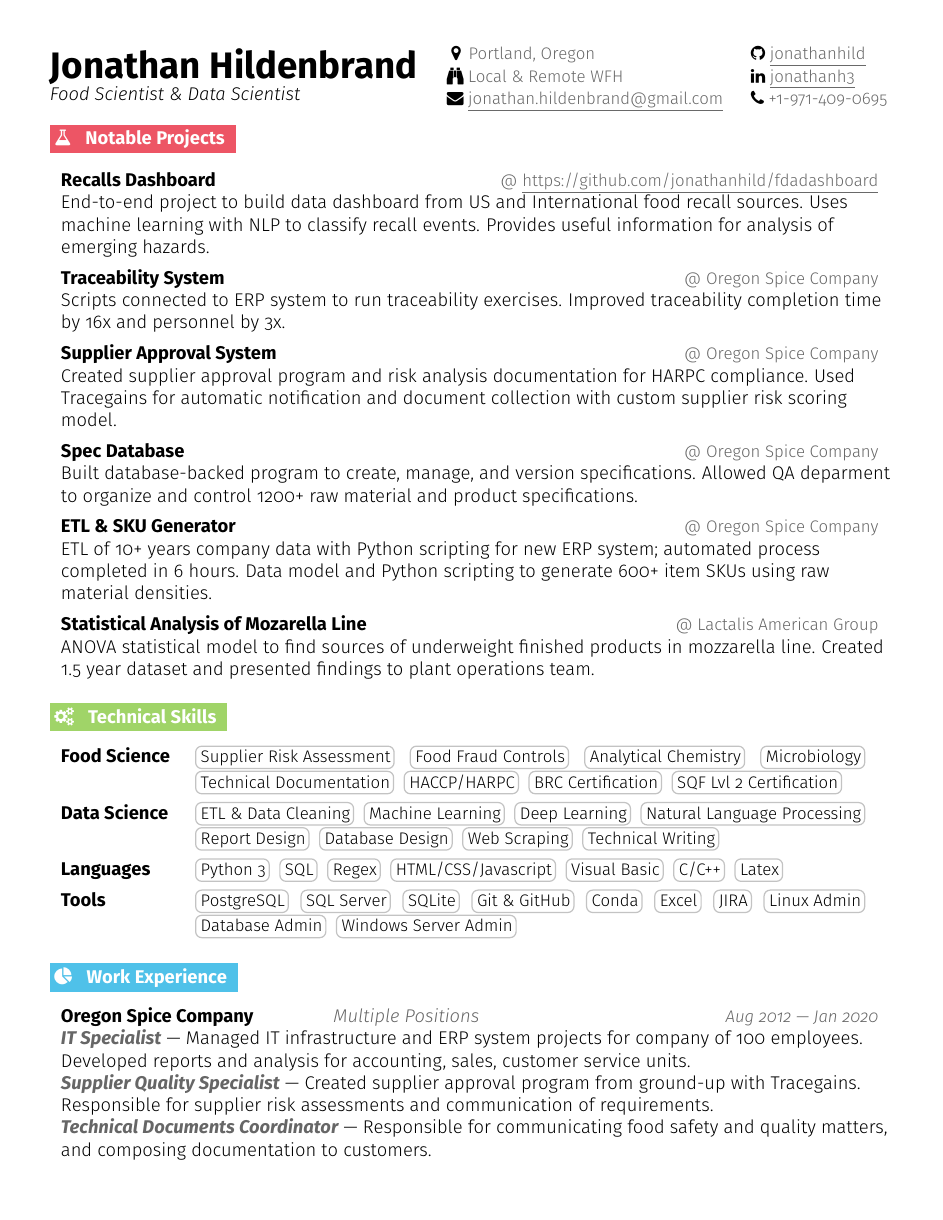
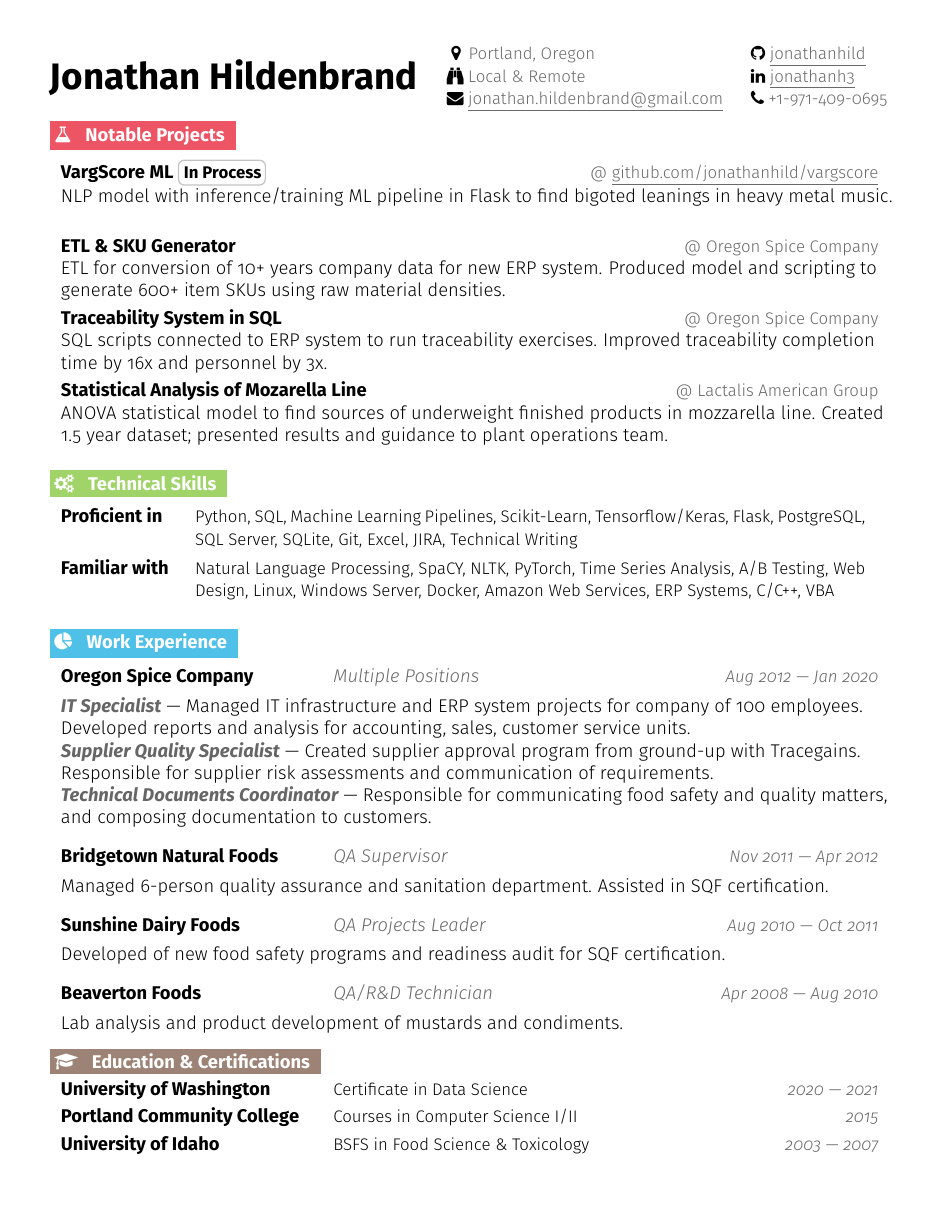
Before and after one commit to jonathanhild/resume, a LaTeX CV (jonathan_hildenbrand_resume.tex): page 1 of 2 before the commit and the whole page after it. Compiled offline with pdfLaTeX.

Commit message:
Reconfigure data science resume

```diff
--- a/jonathan_hildenbrand_resume.tex
+++ b/jonathan_hildenbrand_resume.tex
@@ -29,7 +28,8 @@
 %-----------------------------------------------------------------------------
 % Header settings
 \def\fullname{Jonathan Hildenbrand}
-\def\subtitle{Food Scientist \& Data Scientist}
+\def\subtitlelink{jonathanhild.github.io}
+\def\subtitletext{jonathanhild.github.io}
 
 \def\githubicon{\faGithub}
 \def\githublink{https://github.com/jonathanhild}
@@ -50,7 +50,7 @@
 \def\locationtext{Portland, Oregon}
 
 \def\targeticon{\faBinoculars}
-\def\targettext{Local \& Remote WFH}
+\def\targettext{Local \& Remote}
 
 \def\headertype{\doublecol} % \singlecol or \doublecol
 
@@ -98,18 +98,18 @@
 % COMMANDS
 %-----------------------------------------------------------------------------
 % Sections
-\newcommand{\projects}[2]{\vspace{6pt}
+\newcommand{\projects}[2]{\vspace{4pt}
   \colorbox{Red}{\color{white}#1\hspace{9pt}\raggedbottom\normalsize\textbf{#2\hspace{4pt}}}
 }
-\newcommand{\skills}[2]{\vspace{6pt}
+\newcommand{\skills}[2]{\vspace{4pt}
   \colorbox{Green}{\color{white}#1\hspace{9pt}\raggedbottom\normalsize\textbf{#2\hspace{4pt}}}
 }
 
-\newcommand{\experience}[2]{\vspace{6pt}
+\newcommand{\experience}[2]{\vspace{4pt}
   \colorbox{Blue}{\color{white}#1\hspace{9pt}\raggedbottom\normalsize\textbf{#2\hspace{4pt}}}
 }
 
-\newcommand{\education}[2]{\vspace{6pt}
+\newcommand{\education}[2]{\vspace{4pt}
   \colorbox{Copper}{\color{white}#1\hspace{9pt}\raggedbottom\normalsize\textbf{#2\hspace{4pt}}}
 }
 
@@ -180,8 +176,7 @@ opacity=0,draw=subtle!60!subtle,thick,rounded corners,inner sep=0.4ex,text heigh
   \begin{tabularx}{\textwidth}{Xr}
     {
       \begin{tabular}[c]{l}
-        \fontsize{24}{34}\selectfont{\color{primary}{{\textbf{\fullname}}}} \\
-        {\textit{\subtitle}} % You could add a subtitle here
+        \fontsize{24}{34}\selectfont{\color{primary}{{\textbf{\fullname}}}}
       \end{tabular}
     } & {
       \begin{tabular}[c]{l@{\hspace{1.5em}} l}
@@ -226,18 +220,15 @@ opacity=0,draw=subtle!60!subtle,thick,rounded corners,inner sep=0.4ex,text heigh
 \projects{\faFlask}{Notable Projects}
 
 \resumeSectionStart{
-  \resumeProject{Recalls Dashboard}{@ \repo{https://github.com/jonathanhild/fdadashboard}{https://github.com/jonathanhild/fdadashboard}}{End-to-end project to build data dashboard from US and International food recall sources. Uses machine learning with NLP to classify recall events. Provides useful information for analysis of emerging hazards.}
-
-  \resumeProject{Traceability System}{@ Oregon Spice Company}{Scripts connected to ERP system to run traceability exercises. Improved traceability completion time by 16x and personnel by 3x.}
-
-  \resumeProject{Supplier Approval System}{@ Oregon Spice Company}{Created supplier approval program and risk analysis documentation for HARPC compliance. Used Tracegains for automatic notification and document collection with custom supplier risk scoring model.}
-
-  \resumeProject{Spec Database}{@ Oregon Spice Company}{Built database-backed program to create, manage, and version specifications. Allowed QA deparment to organize and control 1200+ raw material and product specifications.}
-
-  \resumeProject{ETL \& SKU Generator}{@ Oregon Spice Company}{ETL of 10+ years company data with Python scripting for new ERP system; automated process completed in 6 hours. Data model and Python scripting to generate 600+ item SKUs using raw material densities.}
-
-  \resumeProject{Statistical Analysis of Mozarella Line}{@ Lactalis American Group}{ANOVA statistical model to find sources of underweight finished products in mozzarella line. Created 1.5 year dataset and presented findings to plant operations team.}
-
+  % Data Science Projects
+  % \resumeProject{FDA-Explorer Dashboard}{@ \repo{https://github.com/jonathanhild/fda-explorer}{github.com/jonathanhild/fda-explorer}}{Combine multiple FDA data sources into dashboard for exploration of emerging food safety risks.}
+  \resumeProject{VargScore ML \tag{In Process}}{@ \repo{https://github.com/jonathanhild/vargscore}{github.com/jonathanhild/vargscore}}{NLP model with inference/training ML pipeline in Flask to find bigoted leanings in heavy metal music.}
+  \resumeProject{ETL \& SKU Generator}{@ Oregon Spice Company}{ETL for conversion of 10+ years company data for new ERP system. Produced model and scripting to generate 600+ item SKUs using raw material densities.}
+  \resumeProject{Traceability System in SQL}{@ Oregon Spice Company}{SQL scripts connected to ERP system to run traceability exercises. Improved traceability completion time by 16x and personnel by 3x.}
+  \resumeProject{Statistical Analysis of Mozarella Line}{@ Lactalis American Group}{ANOVA statistical model to find sources of underweight finished products in mozzarella line. Created 1.5 year dataset; presented results and guidance to plant operations team.}
+  % Food Science Projects
+  % \resumeProject{Supplier Approval System}{@ Oregon Spice Company}{Created supplier approval program and risk analysis documentation for HARPC compliance. Used Tracegains for automatic notification and document collection with custom supplier risk scoring model.}
+  % \resumeProject{Spec Database}{@ Oregon Spice Company}{Built database-backed program to create, manage, and version specifications. Allowed QA deparment to organize and control 1200+ raw material and product specifications.}
 }
 \resumeSectionEnd{}
 
@@ -246,52 +237,9 @@ opacity=0,draw=subtle!60!subtle,thick,rounded corners,inner sep=0.4ex,text heigh
 \skills{\faGears}{Technical Skills}
 
 \resumeSectionStart{
-
-  \resumeSkill{Food Science}{
-    \tag{Supplier Risk Assessment}
-    \tag{Food Fraud Controls}
-    \tag{Analytical Chemistry}
-    \tag{Microbiology}
-    \tag{Technical Documentation}
-    \tag{HACCP/HARPC}
-    \tag{BRC Certification}
-    \tag{SQF Lvl 2 Certification}
-  }
-
-  \resumeSkill{Data Science}{
-    \tag{ETL \& Data Cleaning}
-    \tag{Machine Learning}
-    \tag{Deep Learning}
-    \tag{Natural Language Processing}
-    \tag{Report Design}
-    \tag{Database Design}
-    \tag{Web Scraping}
-    \tag{Technical Writing}
-  }
-
-  \resumeSkill{Languages}{
-    \tag{Python 3}
-    \tag{SQL}
-    \tag{Regex}
-    \tag{HTML/CSS/Javascript}
-    \tag{Visual Basic}
-    \tag{C/C++}
-    \tag{Latex}
-  }
-
-  \resumeSkill{Tools}{
-    \tag{PostgreSQL}
-    \tag{SQL Server}
-    \tag{SQLite}
-    \tag{Git \& GitHub}
-    \tag{Conda}
-    \tag{Excel}
-    \tag{JIRA}
-    \tag{Linux Admin}
-    \tag{Database Admin}
-    \tag{Windows Server Admin}
-  }
-
+  \resumeSkill{Proficient in}{Python, SQL, Machine Learning Pipelines, Scikit-Learn, Tensorflow/Keras, Flask, PostgreSQL, SQL Server, SQLite, Git, Excel, JIRA, Technical Writing}
+  \resumeSkill{Familiar with}{Natural Language Processing, SpaCY, NLTK, PyTorch, Time Series Analysis, A/B Testing, Web Design, Linux, Windows Server, Docker, Amazon Web Services, ERP Systems, C/C++, VBA}
+  % \resumeSkill{Food Science}{HARPC/HACCP, Analytical Chemistry, Microbiology, Supplier Management, Food Fraud, Risk Assessment, Nutrition Labeling, Genesis R\&D, Organic, Non-GMO, Kosher, Gluten-Free, BRC, SQF Lvl 2, End-to-End Traceability}
 }
 \resumeSectionEnd{}
 
@@ -299,11 +247,3 @@ opacity=0,draw=subtle!60!subtle,thick,rounded corners,inner sep=0.4ex,text heigh
 %-----------------------------------------------------------------------------
 \experience{\faPieChart}{Work Experience}
 
-\resumeSectionStart{
-  \resumeExperience{Oregon Spice Company}{Multiple Positions}{Aug 2012 \textemdash{} Jan 2020}
-  \textbf{\textit{\color{accent}IT Specialist}} \textemdash{} Managed IT infrastructure and ERP system projects for company of 100 employees. Developed reports and analysis for accounting, sales, customer service units. \\
-  \textbf{\textit{\color{accent}Supplier Quality Specialist}} \textemdash{} Created supplier approval program from ground-up with Tracegains. Responsible for supplier risk assessments and communication of requirements. \\
-  \textbf{\textit{\color{accent}Technical Documents Coordinator}} \textemdash{} Responsible for communicating food safety and quality matters, and composing documentation to customers.
-}
-\vspace{-6pt}
-\resumeSectionEnd{}
@@ -322,2 +250,6 @@ opacity=0,draw=subtle!60!subtle,thick,rounded corners,inner sep=0.4ex,text heigh
-\vspace{-6pt}
-\resumeSectionEnd{}
+\resumeSectionStart{\resumeExperience{Oregon Spice Company}{Multiple Positions}{Aug 2012 \textemdash{} Jan 2020}\textbf{\textit{\color{accent}IT Specialist}} \textemdash{} Managed IT infrastructure and ERP system projects for company of 100 employees. Developed reports and analysis for accounting, sales, customer service units. \\ \textbf{\textit{\color{accent}Supplier Quality Specialist}} \textemdash{} Created supplier approval program from ground-up with Tracegains. Responsible for supplier risk assessments and communication of requirements. \\ \textbf{\textit{\color{accent}Technical Documents Coordinator}} \textemdash{} Responsible for communicating food safety and quality matters, and composing documentation to customers.}\vspace{-6pt}\resumeSectionEnd{}
+\resumeSectionStart{\resumeExperience{Bridgetown Natural Foods}{QA Supervisor}{Nov 2011 \textemdash{} Apr 2012}Managed 6-person quality assurance and sanitation department. Assisted in SQF certification.}\vspace{-6pt}\resumeSectionEnd{}
+\resumeSectionStart{\resumeExperience{Sunshine Dairy Foods}{QA Projects Leader}{Aug 2010 \textemdash{} Oct 2011}Developed of new food safety programs and readiness audit for SQF certification.}\vspace{-6pt}\resumeSectionEnd{}
+\resumeSectionStart{\resumeExperience{Beaverton Foods}{QA/R\&D Technician}{Apr 2008 \textemdash{} Aug 2010}Lab analysis and product development of mustards and condiments.}\vspace{-6pt}\resumeSectionEnd{}
+% \resumeSectionStart{\resumeExperience{Lactalis American Group}{Quality Intern}{May 2006 \textemdash{} Aug 2006}Statistical analysis project to find sources of underweight finished products on mozzarella line.}\vspace{-6pt}\resumeSectionEnd{}
+% \resumeSectionStart{\resumeExperience{University of Idaho}{Laboratory Assistant}{May 2005 \textemdash{} May 2006}Research project in size exclusion chromatography of carbohydrate chain fractions in teff grain.}\vspace{-6pt}\resumeSectionEnd{}
@@ -346,18 +257,10 @@ opacity=0,draw=subtle!60!subtle,thick,rounded corners,inner sep=0.4ex,text heigh
 % EDUCATION
 %-----------------------------------------------------------------------------
 \education{\faGraduationCap}{Education \& Certifications}
-
 \resumeSectionStart{
-
-  \resumeEducation{University of Washington}{Certificate in Data Science}{2020 \textemdash{} Current}
-
-  \resumeEducation{Dataquest.io}{\href{https://app.dataquest.io/view_cert/G76HQZAT7X8UQNXKR3LR/}{\underline{Data Analyst in Python}}, \href{https://app.dataquest.io/view_cert/WUIZGHWAQ94B9MDZBW6V/}{\underline{Data Analyst in Python}}}{2020}
-
+  \resumeEducation{University of Washington}{Certificate in Data Science}{2020 \textemdash{} 2021}
   \resumeEducation{Portland Community College}{Courses in Computer Science I/II}{2015}
-
   \resumeEducation{University of Idaho}{BSFS in Food Science \& Toxicology}{2003 \textemdash{} 2007}
-
 }
 \resumeSectionEnd{}
-
 \end{document}
```
Also changed, not shown: jonathan_hildenbrand_resume.pdf, jonathan_hildenbrand_resume.tex (55 more changed lines).
